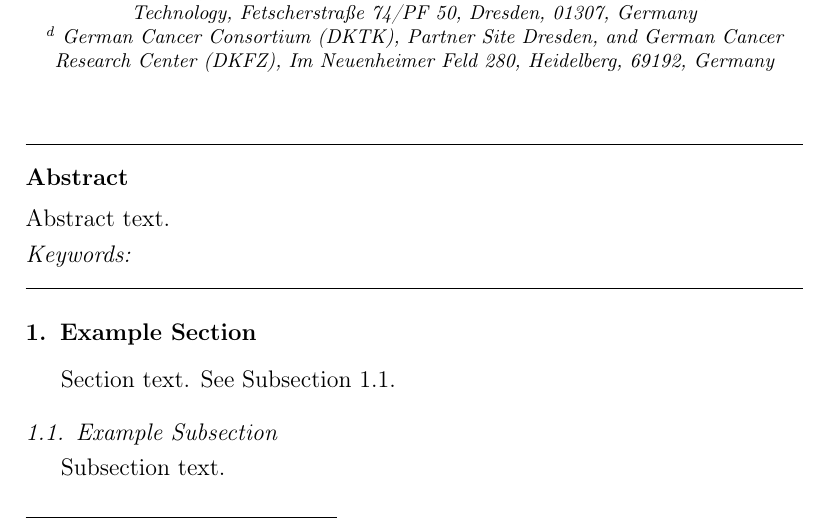
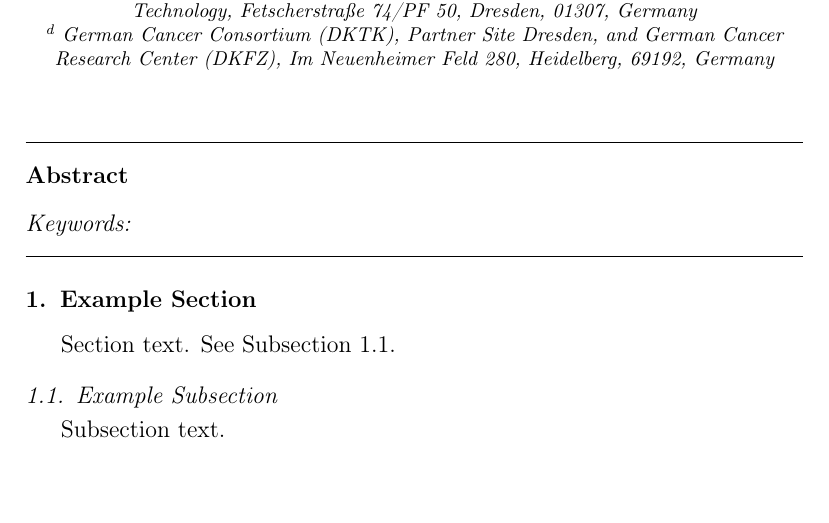
Before and after one commit to oncoray/power.transform, a LaTeX paper (manuscript_latex/manuscript.tex): part of page 2 of 4, cut so that both start at the same text, the shorter picture padded with empty space. Compiled offline with pdfLaTeX.

Commit message:
Further manuscript preparations.

```diff
--- a/manuscript_latex/manuscript.tex
+++ b/manuscript_latex/manuscript.tex
@@ -149,9 +149,19 @@
 
 
 %% Abstract
+% You are required to provide a concise and factual abstract which does not exceed
+% 250 words. The abstract should briefly state the purpose of your research,
+% principal results and major conclusions. Some guidelines:
+%
+% Abstracts must be able to stand alone as abstracts are often presented separately from the article.
+%
+% Avoid references. If any are essential to include, ensure that you cite the author(s) and year(s).
+%
+% Avoid non-standard or uncommon abbreviations. If any are essential to include,
+% ensure they are defined within your abstract at first mention.
+
 \begin{abstract}
-%% Text of abstract
-Abstract text.
+
 \end{abstract}
 
 %%Graphical abstract
```
Also changed, not shown: manuscript_latex/manuscript.tex (14 more changed lines).
